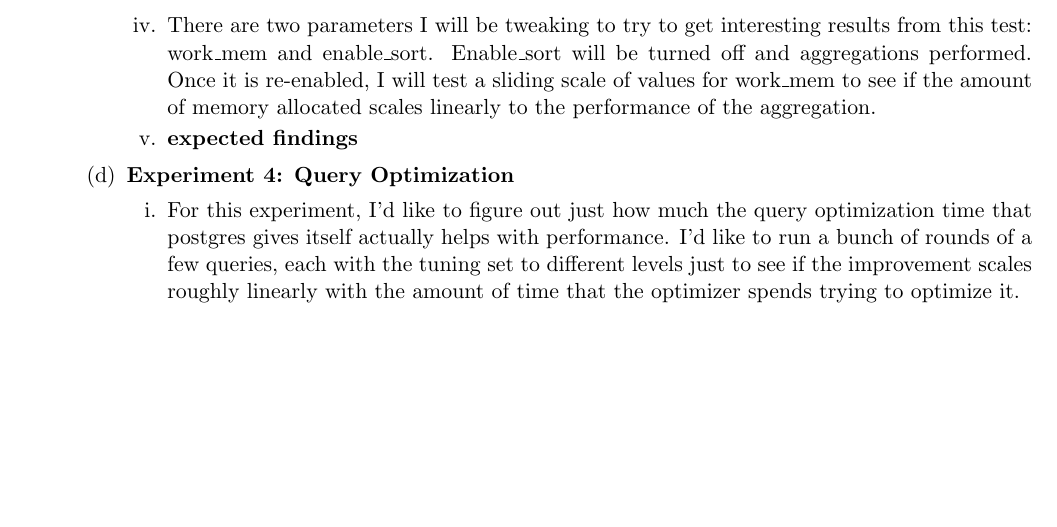
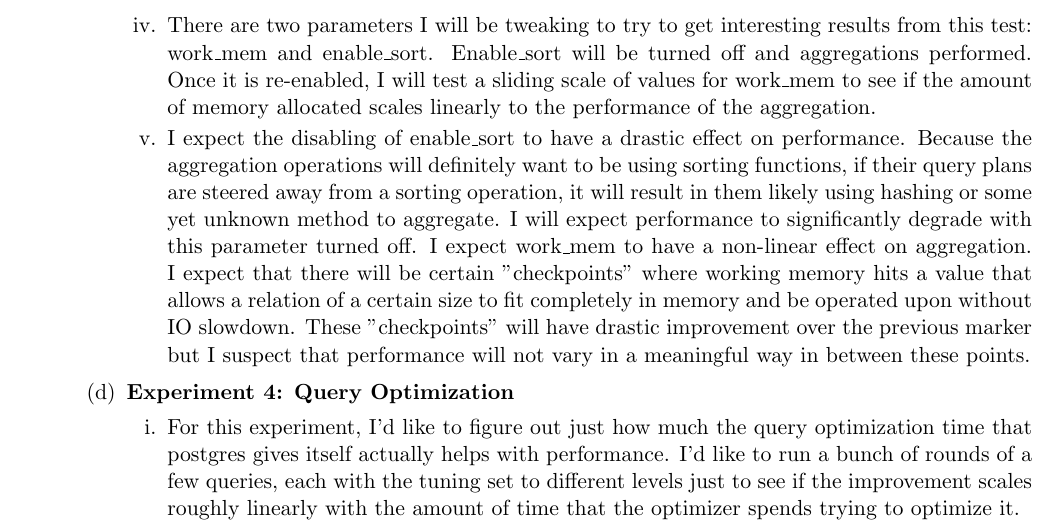
Before and after one commit to loganballard/wisconsin-benchmark, a LaTeX document (performance-test-plan/test-planning.tex): part of page 3 of 3, cut so that both start at the same text, the shorter picture padded with empty space. Compiled offline with pdfLaTeX.

Commit message:
experiment 3 almost completed

```diff
--- a/performance-test-plan/test-planning.tex
+++ b/performance-test-plan/test-planning.tex
@@ -81,7 +81,7 @@ For these experiments, I will start with attempting a simplistic version of the
  		\item For this experiment I will use purely data from the Wisconsin Benchmark.  I will use the ONEKTUP and the TENKTUP relations.  If there is time and the results look to be interesting, I will also use the HUNDREDKTUP relation.
  		\item Queries will be similar to Query 22 and 25 from the Wisconsin Benchmark, but will not use a summation function.  Instead, I will swap out this function for a COUNT(*) function to try and isolate the effects of the aggregation (don't add additional work of finding the minimum value of a group).
  		\item There are two parameters I will be tweaking to try to get interesting results from this test: work\_mem and enable\_sort.  Enable\_sort will be turned off and aggregations performed.  Once it is re-enabled, I will test a sliding scale of values for work\_mem to see if the amount of memory allocated scales linearly to the performance of the aggregation.
- 		\item \textbf{expected findings}
+ 		\item I expect the disabling of enable\_sort to have a drastic effect on performance.  Because the aggregation operations will definitely want to be using sorting functions, if their query plans are steered away from a sorting operation, it will result in them likely using hashing or some yet unknown method to aggregate.  I will expect performance to significantly degrade with this parameter turned off.  I expect work\_mem to have a non-linear effect on aggregation.  I expect that there will be certain "checkpoints" where working memory hits a value that allows a relation of a certain size to fit completely in memory and be operated upon without IO slowdown.  These "checkpoints" will have drastic improvement over the previous marker but I suspect that performance will not vary in a meaningful way in between these points.
 
  	\end{enumerate}
 
```
Also changed, not shown: performance-test-plan/test-planning.pdf.
